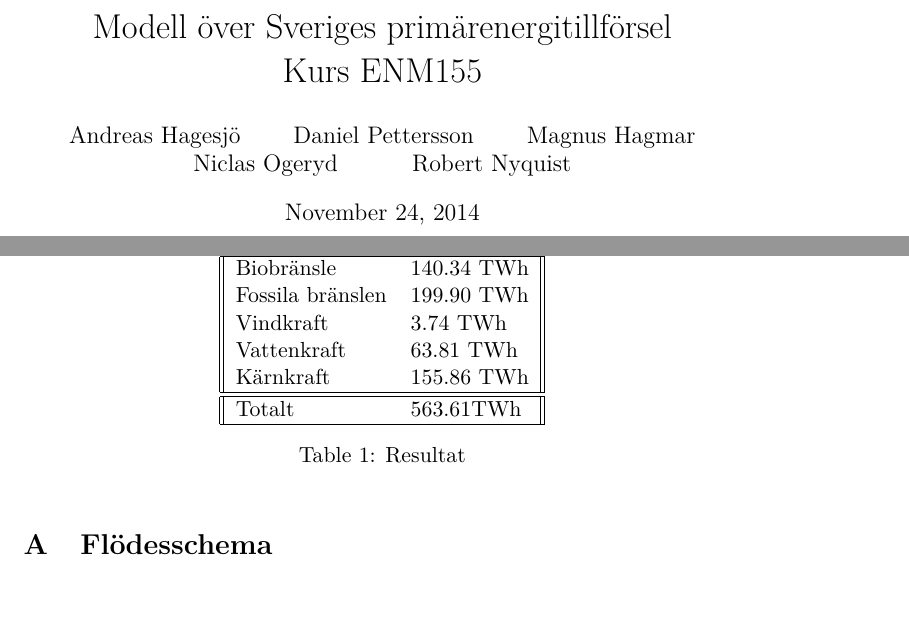
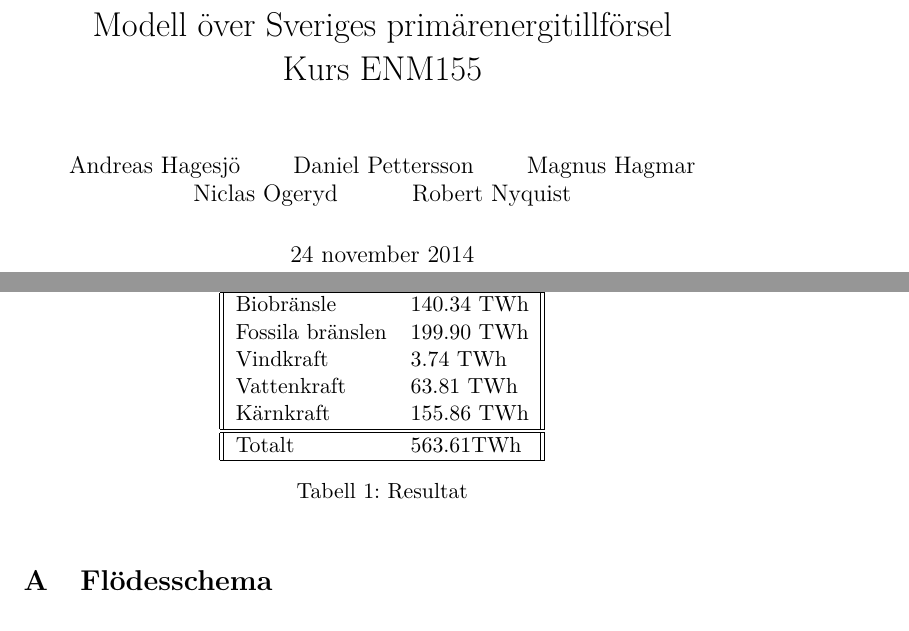
Before and after one commit to Hagmar/ENM155-batman, a LaTeX document (report/report1.tex): two parts of pages 1 and 3 of 5, joined at a grey line, cut so that both start at the same text. Compiled offline with pdfLaTeX.

Commit message:
Fixa lite latexgrejer

```diff
--- a/report/report1.tex
+++ b/report/report1.tex
@@ -1,7 +1,7 @@
-\documentclass[a4paper,11pt,fleqn]{article}
+\documentclass[a4paper,11pt,fleqn, titlepage]{article}
 
 \usepackage[utf8]{inputenc}
-%\usepackage[swedish]{babel}
+\usepackage[swedish]{babel}
 \usepackage[lighttt]{lmodern}
 
 %\usepackage{amsmath}
@@ -27,5 +20,4 @@ Magnus Hagmar \and Niclas Ogeryd \and Robert Nyquist}
 
 
 \begin{document}
-\pagenumbering{gobble}
 \maketitle
```
Also changed, not shown: report/report1.pdf, report/report1.tex (9 more changed lines), 2 other files.
